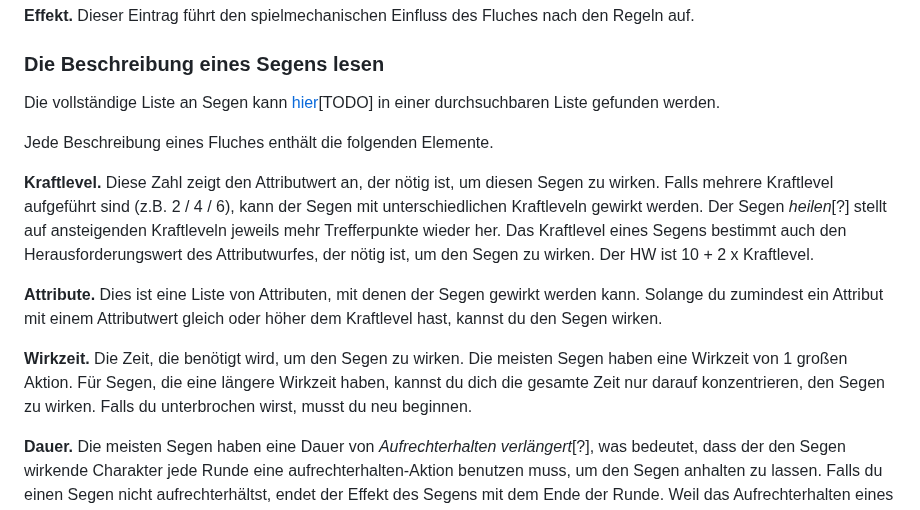
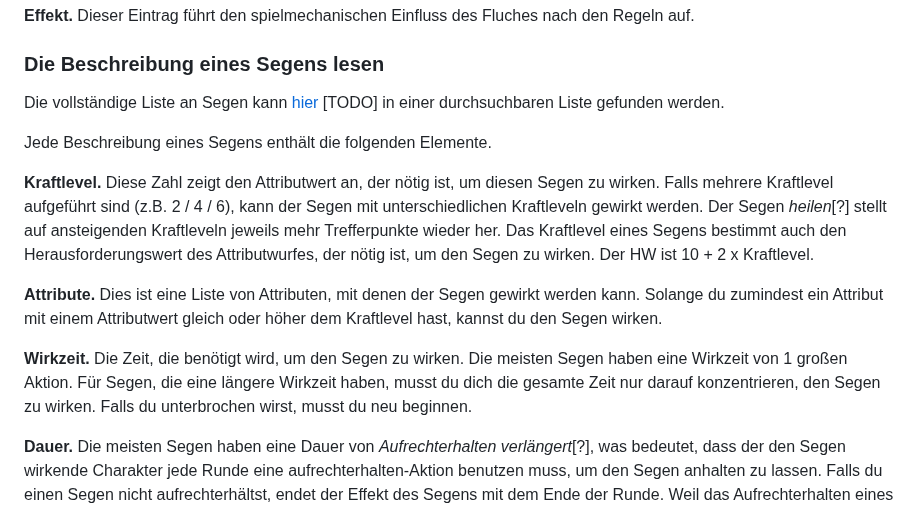
Before and after one commit to Mambouna/openlegend-de, a Markdown page: src/Kapitel-3_Flueche-und-Segen.md, the part around the change. Rendered like a GitHub page.

Commit message:
Fixed minor formatting in section on reading Segen-description.

```diff
--- a/src/Kapitel-3_Flueche-und-Segen.md
+++ b/src/Kapitel-3_Flueche-und-Segen.md
@@ -33,15 +33,15 @@ Jede Beschreibung eines Fluches enthält die folgenden Elemente.
 
 **Effekt.** Dieser Eintrag führt den spielmechanischen Einfluss des Fluches nach den Regeln auf.
 ### Die Beschreibung eines Segens lesen
-Die vollständige Liste an Segen kann [hier](http://openlegendrpg.com/boons)[TODO] in einer durchsuchbaren Liste gefunden werden.
+Die vollständige Liste an Segen kann [hier](http://openlegendrpg.com/boons) [TODO] in einer durchsuchbaren Liste gefunden werden.
 
-Jede Beschreibung eines Fluches enthält die folgenden Elemente.
+Jede Beschreibung eines Segens enthält die folgenden Elemente.
 
 **Kraftlevel.** Diese Zahl zeigt den Attributwert an, der nötig ist, um diesen Segen zu wirken. Falls mehrere Kraftlevel aufgeführt sind (z.B. 2 / 4 / 6), kann der Segen mit unterschiedlichen Kraftleveln gewirkt werden. Der Segen *heilen*[?] stellt auf ansteigenden Kraftleveln jeweils mehr Trefferpunkte wieder her. Das Kraftlevel eines Segens bestimmt auch den Herausforderungswert des Attributwurfes, der nötig ist, um den Segen zu wirken. Der HW ist 10 + 2 x Kraftlevel.
 
 **Attribute.** Dies ist eine Liste von Attributen, mit denen der Segen gewirkt werden kann. Solange du zumindest ein Attribut mit einem Attributwert gleich oder höher dem Kraftlevel hast, kannst du den Segen wirken.
 
-**Wirkzeit.** Die Zeit, die benötigt wird, um den Segen zu wirken. Die meisten Segen haben eine Wirkzeit von 1 großen Aktion. Für Segen, die eine längere Wirkzeit haben, kannst du dich die gesamte Zeit nur darauf konzentrieren, den Segen zu wirken. Falls du unterbrochen wirst, musst du neu beginnen.
+**Wirkzeit.** Die Zeit, die benötigt wird, um den Segen zu wirken. Die meisten Segen haben eine Wirkzeit von 1 großen Aktion. Für Segen, die eine längere Wirkzeit haben, musst du dich die gesamte Zeit nur darauf konzentrieren, den Segen zu wirken. Falls du unterbrochen wirst, musst du neu beginnen.
 
 **Dauer.** Die meisten Segen haben eine Dauer von *Aufrechterhalten verlängert*[?], was bedeutet, dass der den Segen wirkende Charakter jede Runde eine aufrechterhalten-Aktion benutzen muss, um den Segen anhalten zu lassen. Falls du einen Segen nicht aufrechterhältst, endet der Effekt des Segens mit dem Ende der Runde. Weil das Aufrechterhalten eines Segens eine kleine Aktion ist, die man nur einmal pro Runde nutzen kann, kann man generell nur einen Segen auf einmal aktiv halten. Du musst einen Segen nicht in der Runde aufrechterhalten, in dem er gewirkt wird, solange du keine anderen Segen aktiv hältst.
 
```
